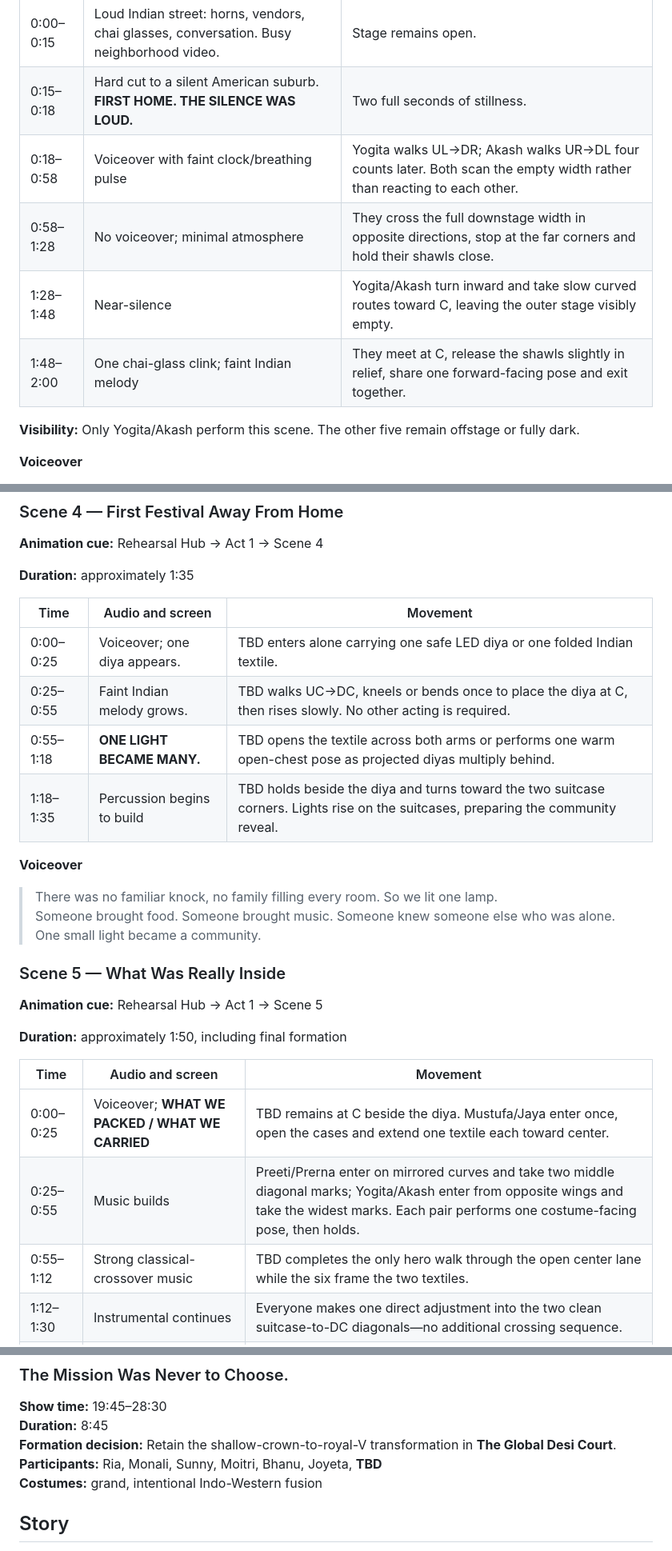
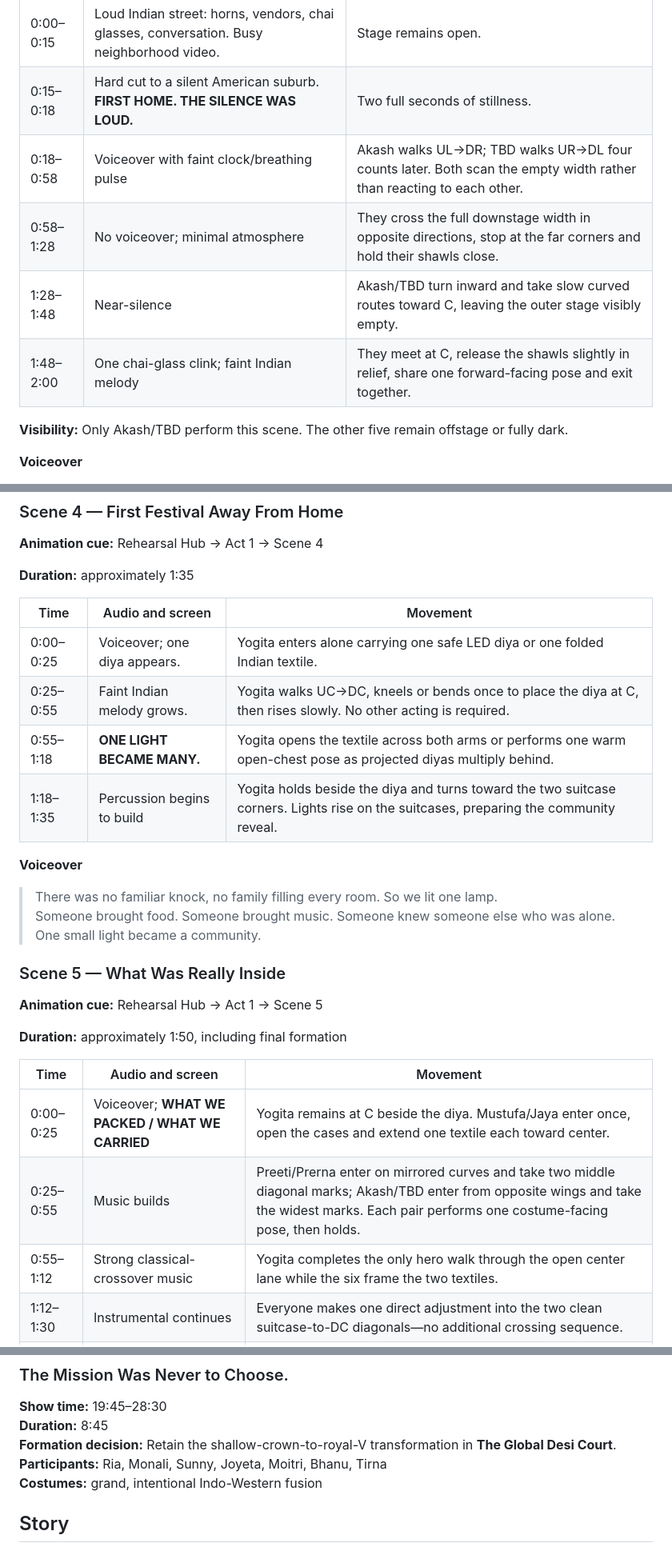
Before and after one commit to Joyeta88/dishari-fashion-show-rehearsal, a Markdown page: SCRIPT.md, 3 parts joined by grey strips. Shown at 80% size. GitHub-like rendering.

```diff
--- a/SCRIPT.md
+++ b/SCRIPT.md
@@ -156,12 +156,12 @@ The suitcases are scenic anchors. They are rolled on once, remain at two fixed u
 |---|---|---|
 | 0:00–0:15 | Loud Indian street: horns, vendors, chai glasses, conversation. Busy neighborhood video. | Stage remains open. |
 | 0:15–0:18 | Hard cut to a silent American suburb. **FIRST HOME. THE SILENCE WAS LOUD.** | Two full seconds of stillness. |
-| 0:18–0:58 | Voiceover with faint clock/breathing pulse | Yogita walks UL→DR; Akash walks UR→DL four counts later. Both scan the empty width rather than reacting to each other. |
+| 0:18–0:58 | Voiceover with faint clock/breathing pulse | Akash walks UL→DR; TBD walks UR→DL four counts later. Both scan the empty width rather than reacting to each other. |
 | 0:58–1:28 | No voiceover; minimal atmosphere | They cross the full downstage width in opposite directions, stop at the far corners and hold their shawls close. |
-| 1:28–1:48 | Near-silence | Yogita/Akash turn inward and take slow curved routes toward C, leaving the outer stage visibly empty. |
+| 1:28–1:48 | Near-silence | Akash/TBD turn inward and take slow curved routes toward C, leaving the outer stage visibly empty. |
 | 1:48–2:00 | One chai-glass clink; faint Indian melody | They meet at C, release the shawls slightly in relief, share one forward-facing pose and exit together. |
 
-**Visibility:** Only Yogita/Akash perform this scene. The other five remain offstage or fully dark.
+**Visibility:** Only Akash/TBD perform this scene. The other five remain offstage or fully dark.
 
 **Voiceover**
 
@@ -177,10 +177,10 @@ The suitcases are scenic anchors. They are rolled on once, remain at two fixed u
 
 | Time | Audio and screen | Movement |
 |---|---|---|
-| 0:00–0:25 | Voiceover; one diya appears. | TBD enters alone carrying one safe LED diya or one folded Indian textile. |
-| 0:25–0:55 | Faint Indian melody grows. | TBD walks UC→DC, kneels or bends once to place the diya at C, then rises slowly. No other acting is required. |
-| 0:55–1:18 | **ONE LIGHT BECAME MANY.** | TBD opens the textile across both arms or performs one warm open-chest pose as projected diyas multiply behind. |
-| 1:18–1:35 | Percussion begins to build | TBD holds beside the diya and turns toward the two suitcase corners. Lights rise on the suitcases, preparing the community reveal. |
+| 0:00–0:25 | Voiceover; one diya appears. | Yogita enters alone carrying one safe LED diya or one folded Indian textile. |
+| 0:25–0:55 | Faint Indian melody grows. | Yogita walks UC→DC, kneels or bends once to place the diya at C, then rises slowly. No other acting is required. |
+| 0:55–1:18 | **ONE LIGHT BECAME MANY.** | Yogita opens the textile across both arms or performs one warm open-chest pose as projected diyas multiply behind. |
+| 1:18–1:35 | Percussion begins to build | Yogita holds beside the diya and turns toward the two suitcase corners. Lights rise on the suitcases, preparing the community reveal. |
 
 **Voiceover**
 
@@ -196,9 +196,9 @@ The suitcases are scenic anchors. They are rolled on once, remain at two fixed u
 
 | Time | Audio and screen | Movement |
 |---|---|---|
-| 0:00–0:25 | Voiceover; **WHAT WE PACKED / WHAT WE CARRIED** | TBD remains at C beside the diya. Mustufa/Jaya enter once, open the cases and extend one textile each toward center. |
-| 0:25–0:55 | Music builds | Preeti/Prerna enter on mirrored curves and take two middle diagonal marks; Yogita/Akash enter from opposite wings and take the widest marks. Each pair performs one costume-facing pose, then holds. |
-| 0:55–1:12 | Strong classical-crossover music | TBD completes the only hero walk through the open center lane while the six frame the two textiles. |
+| 0:00–0:25 | Voiceover; **WHAT WE PACKED / WHAT WE CARRIED** | Yogita remains at C beside the diya. Mustufa/Jaya enter once, open the cases and extend one textile each toward center. |
+| 0:25–0:55 | Music builds | Preeti/Prerna enter on mirrored curves and take two middle diagonal marks; Akash/TBD enter from opposite wings and take the widest marks. Each pair performs one costume-facing pose, then holds. |
+| 0:55–1:12 | Strong classical-crossover music | Yogita completes the only hero walk through the open center lane while the six frame the two textiles. |
 | 1:12–1:30 | Instrumental continues | Everyone makes one direct adjustment into the two clean suitcase-to-DC diagonals—no additional crossing sequence. |
 | 1:30–1:44 | Final voiceover over restrained music | Formation and textiles held. Lighting grows. |
 | 1:44–1:50 | Full musical hit | Final pose and blackout. |
@@ -409,7 +409,7 @@ Scenes 1–4 belong to one featured pair or solo. The full group returns only in
 **Show time:** 19:45–28:30
 **Duration:** 8:45
 **Formation decision:** Retain the shallow-crown-to-royal-V transformation in **The Global Desi Court**.
-**Participants:** Ria, Monali, Sunny, Moitri, Bhanu, Joyeta, **TBD**
+**Participants:** Ria, Monali, Sunny, Joyeta, Moitri, Bhanu, Tirna
 **Costumes:** grand, intentional Indo-Western fusion
 
 ## Story
```
Also changed, not shown: other parts of SCRIPT.md (+17 -17 lines).
